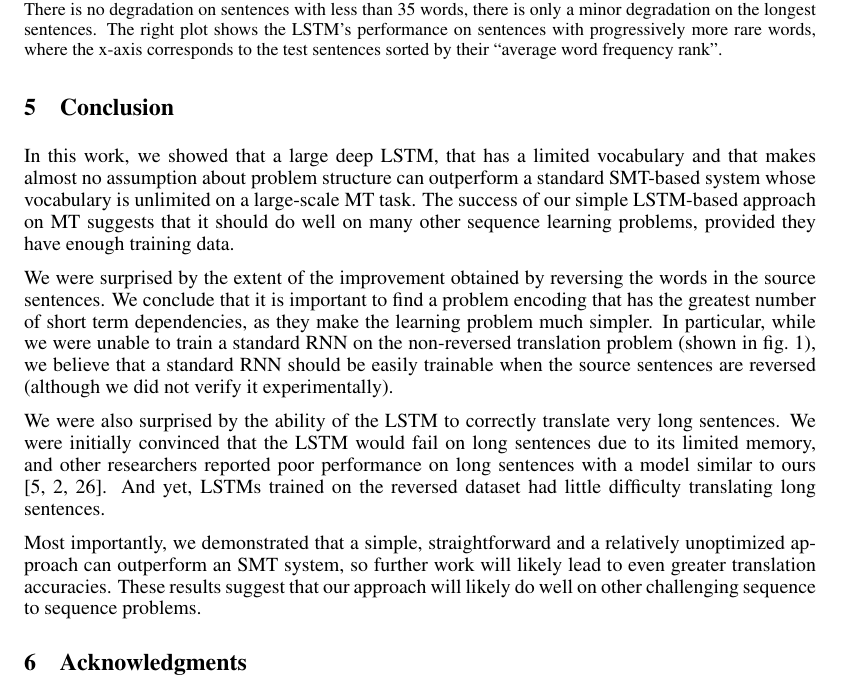
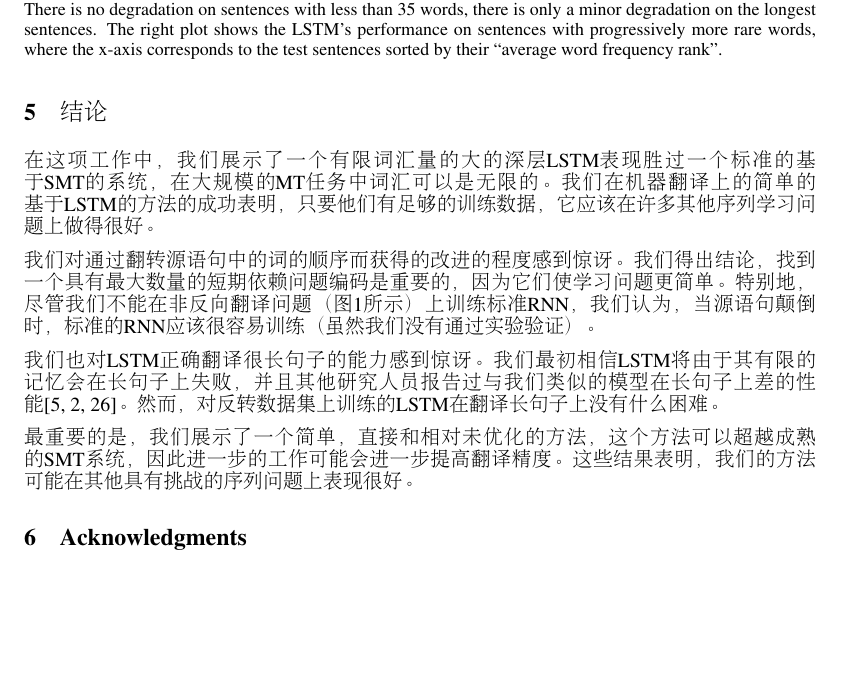
Before and after one commit to ryh95/seq2seq, a LaTeX paper (nips2014.tex, which reads conclusion.tex): part of page 7 of 8, cut so that both start at the same text, the shorter picture padded with empty space. Compiled offline with pdfLaTeX.

Commit message:
add conclusion

```diff
--- a/conclusion.tex
+++ b/conclusion.tex
@@ -1,33 +1,10 @@
-\section{Conclusion}
+\section{结论}
 
-In this work, we showed that a large deep LSTM, that has a limited
-vocabulary and that makes almost no
-assumption about problem structure can outperform a standard SMT-based system whose vocabulary
-is unlimited on a large-scale MT task.  The success of our simple
-LSTM-based approach on MT suggests that it should do well on many
-other sequence learning problems, provided they have enough training
-data.
+在这项工作中，我们展示了一个有限词汇量的大的深层LSTM表现胜过一个标准的基于SMT的系统，在大规模的MT任务中词汇可以是无限的。我们在机器翻译上的简单的基于LSTM的方法的成功表明，只要他们有足够的训练数据，它应该在许多其他序列学习问题上做得很好。
 
-We were surprised by the extent of the improvement obtained by
-reversing the words in the source sentences.  We conclude that it is
-important to find a problem encoding that has the greatest number of
-short term dependencies, as they make the learning problem much
-simpler.  In particular, while we were unable to train a standard
-RNN on the non-reversed translation problem (shown in
-fig.~\ref{fig:translation-model2}), we believe that a standard RNN
-should be easily trainable when the source sentences are reversed (although we
-did not verify it experimentally).
+我们对通过翻转源语句中的词的顺序而获得的改进的程度感到惊讶。我们得出结论，找到一个具有最大数量的短期依赖问题编码是重要的，因为它们使学习问题更简单。特别地，尽管我们不能在非反向翻译问题（图\ref{fig:translation-model2}所示）上训练标准RNN，我们认为，当源语句颠倒时，标准的RNN应该很容易训练
+（虽然我们没有通过实验验证）。
 
-We were also surprised by the ability of the LSTM to correctly
-translate very long sentences.  We were initially convinced that the
-LSTM would fail on long sentences due to its limited memory, and other
-researchers reported poor performance on long sentences with a model
-similar to ours \cite{cho14,bog14,curse}.  And yet,
-LSTMs trained on the reversed dataset had little difficulty translating long
-sentences.
+我们也对LSTM正确翻译很长句子的能力感到惊讶。我们最初相信LSTM将由于其有限的记忆会在长句子上失败，并且其他研究人员报告过与我们类似的模型在长句子上差的性能\cite{cho14,bog14,curse}。然而，对反转数据集上训练的LSTM在翻译长句子上没有什么困难。
 
-Most importantly, we demonstrated that a simple, straightforward and a
-relatively unoptimized approach can outperform an SMT system, so
-further work will likely lead to even greater translation accuracies.
-These results suggest that our approach will likely
-do well on other challenging sequence to sequence problems.
+最重要的是，我们展示了一个简单，直接和相对未优化的方法，这个方法可以超越成熟的SMT系统，因此进一步的工作可能会进一步提高翻译精度。这些结果表明，我们的方法可能在其他具有挑战的序列问题上表现很好。
```
